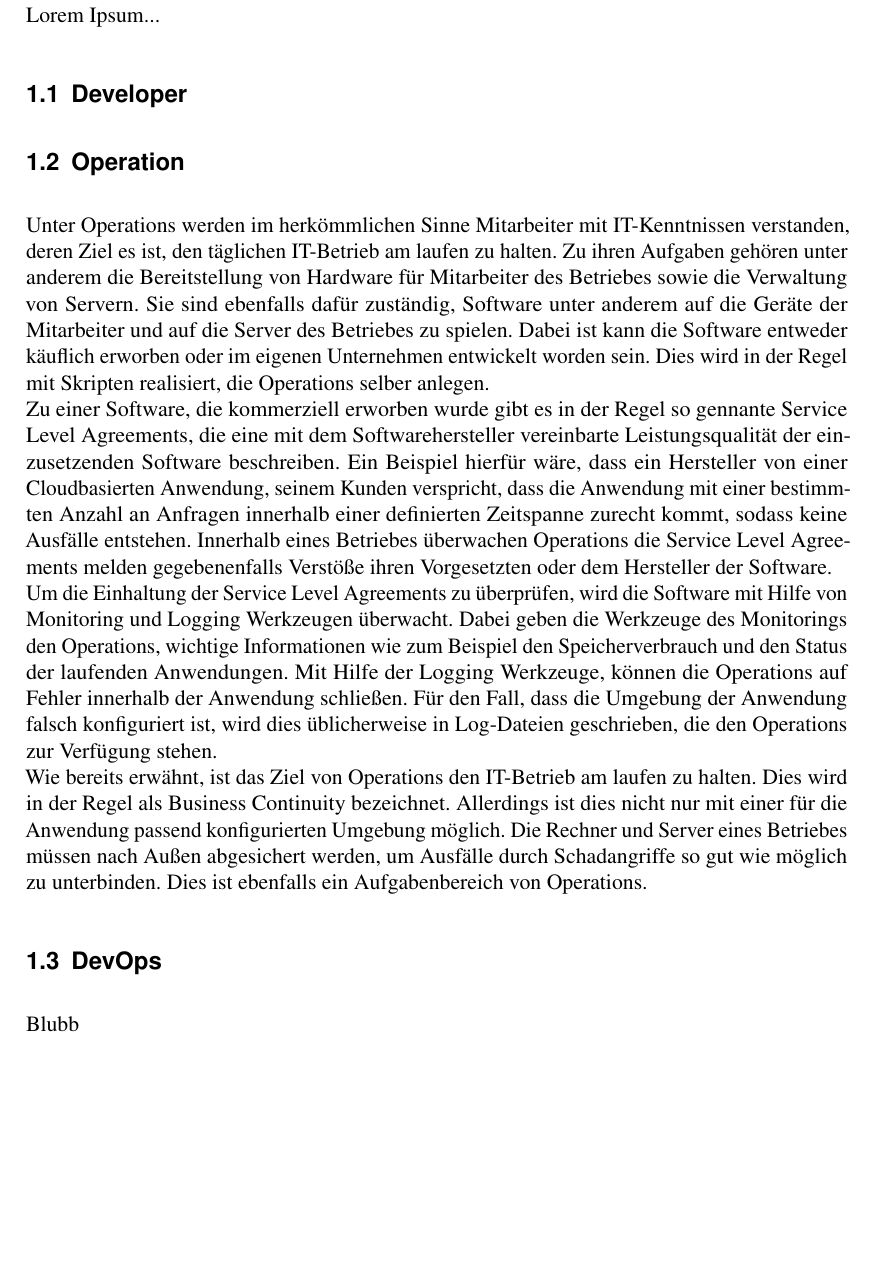
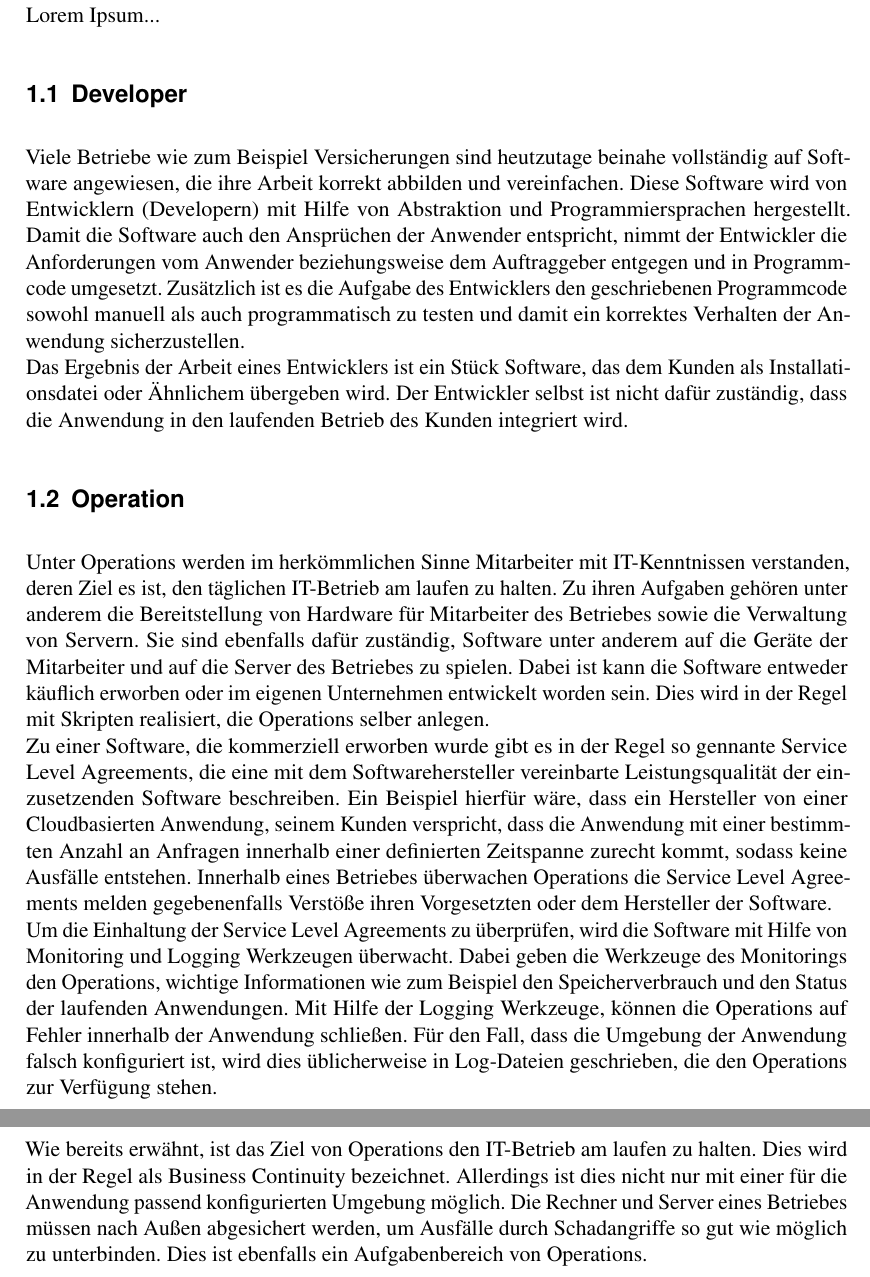
Before and after one commit to brunsen/swa, a LaTeX document (Seminararbeit.tex, which reads Kapitel_1.tex): part of page 4 of 9 before the commit and two parts of pages 4 and 5 of 9 after it, the two joined at a grey line, cut so that both start at the same text, the shorter picture padded with empty space. Compiled offline with pdfLaTeX.

Commit message:
Developer section

```diff
--- a/Kapitel_1.tex
+++ b/Kapitel_1.tex
@@ -2,6 +2,8 @@
 Lorem Ipsum...
 
 \section{Developer}
+Viele Betriebe wie zum Beispiel Versicherungen sind heutzutage beinahe vollständig auf Software angewiesen, die ihre Arbeit korrekt abbilden und vereinfachen. Diese Software wird von Entwicklern (Developern) mit Hilfe von Abstraktion und Programmiersprachen hergestellt. Damit die Software auch den Ansprüchen der Anwender entspricht, nimmt der Entwickler die Anforderungen vom Anwender beziehungsweise dem Auftraggeber entgegen und in Programmcode umgesetzt. Zusätzlich ist es die Aufgabe des Entwicklers den geschriebenen Programmcode sowohl manuell als auch programmatisch zu testen und damit ein korrektes Verhalten der Anwendung sicherzustellen.\\
+Das Ergebnis der Arbeit eines Entwicklers ist ein Stück Software, das dem Kunden als Installationsdatei oder Ähnlichem übergeben wird. Der Entwickler selbst ist nicht dafür zuständig, dass die Anwendung in den laufenden Betrieb des Kunden integriert wird.
 
 \section{Operation}
 Unter Operations werden im herkömmlichen Sinne Mitarbeiter mit IT-Kenntnissen verstanden, deren Ziel es ist, den täglichen IT-Betrieb am laufen zu halten. Zu ihren Aufgaben gehören unter anderem die Bereitstellung von Hardware für Mitarbeiter des Betriebes sowie die Verwaltung von Servern. Sie sind ebenfalls dafür zuständig, Software unter anderem auf die Geräte der Mitarbeiter und auf die Server des Betriebes zu spielen. Dabei ist kann die Software entweder käuflich erworben oder im eigenen Unternehmen entwickelt worden sein. Dies wird in der Regel mit Skripten realisiert, die Operations selber anlegen.\\
@@ -9,9 +11,6 @@ Zu einer Software, die kommerziell erworben wurde gibt es in der Regel so gennan
 Um die Einhaltung der Service Level Agreements zu überprüfen, wird die Software mit Hilfe von Monitoring und Logging Werkzeugen überwacht. Dabei geben die Werkzeuge des Monitorings den Operations, wichtige Informationen wie zum Beispiel den Speicherverbrauch und den Status der laufenden Anwendungen. Mit Hilfe der Logging Werkzeuge, können die Operations auf Fehler innerhalb der Anwendung schließen. Für den Fall, dass die Umgebung der Anwendung falsch konfiguriert ist, wird dies üblicherweise in Log-Dateien geschrieben, die den Operations zur Verfügung stehen. \\
 Wie bereits erwähnt, ist das Ziel von Operations den IT-Betrieb am laufen zu halten. Dies wird in der Regel als Business Continuity bezeichnet. Allerdings ist dies nicht nur mit einer für die Anwendung passend konfigurierten Umgebung möglich. Die Rechner und Server eines Betriebes müssen nach Außen abgesichert werden, um Ausfälle durch Schadangriffe so gut wie möglich zu unterbinden. Dies ist ebenfalls ein Aufgabenbereich von Operations.
 
-\section{DevOps}
-Blubb
-
 \section{Agile Softwareentwicklung}
 
 \section{Monolith}
```
Also changed, not shown: Seminararbeit.pdf.
